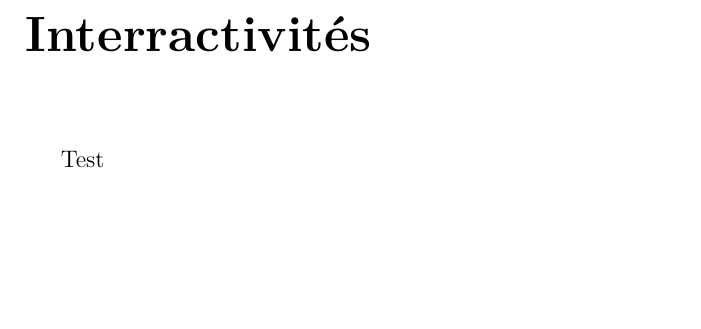
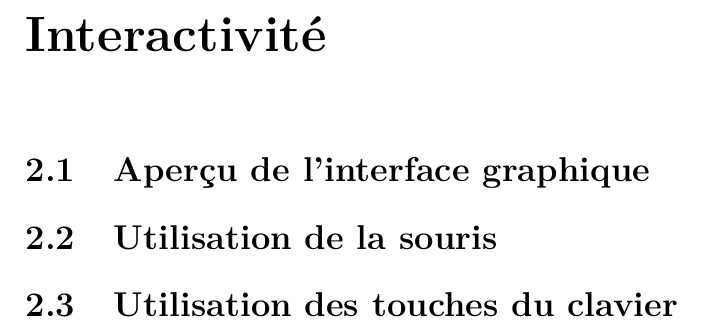
Before and after one commit to Martin31416/rapportInfog, a LaTeX document (tp2/rapport.tex, which reads tp2/tex/interactivite.tex): part of page 3 of 8, cut at the place of the change, the shorter picture padded with empty space. Compiled offline with pdfLaTeX; the source files are stored in an older character set and shown here as Unicode.

Commit message:
modify interactivite

```diff
--- a/tp2/tex/interactivite.tex
+++ b/tp2/tex/interactivite.tex
@@ -4,5 +4,12 @@
 % Chapitre "Interractivites"
 %
 
-\chapter{Interractivités}
-Test
+\chapter{Interactivité}
+
+\section{Aperçu de l'interface graphique}
+
+
+
+\section{Utilisation de la souris}
+
+\section{Utilisation des touches du clavier}
```
Also changed, not shown: 1 other file.
